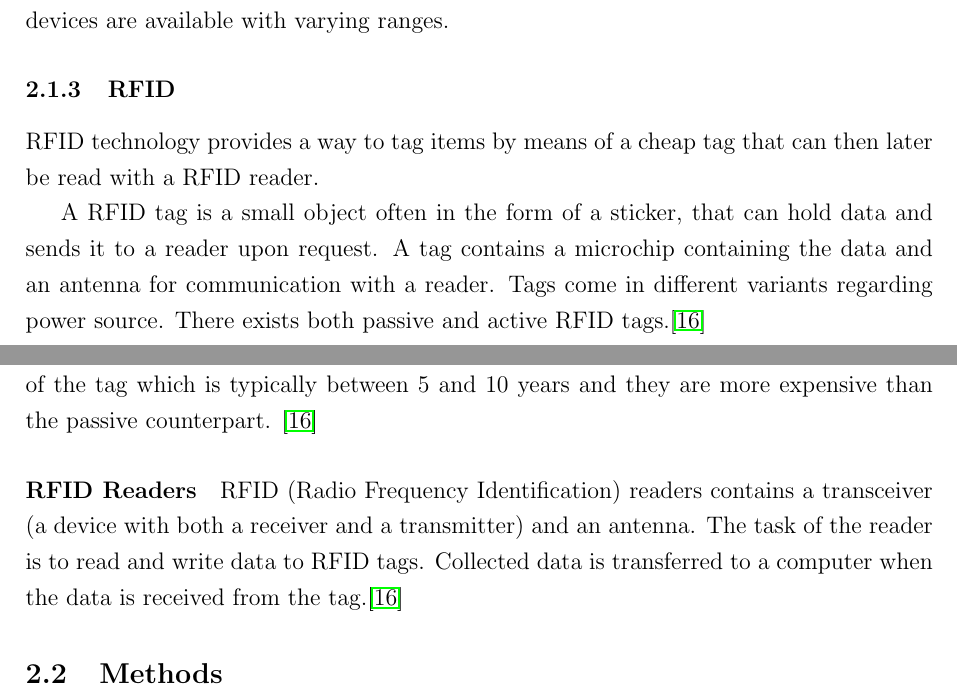
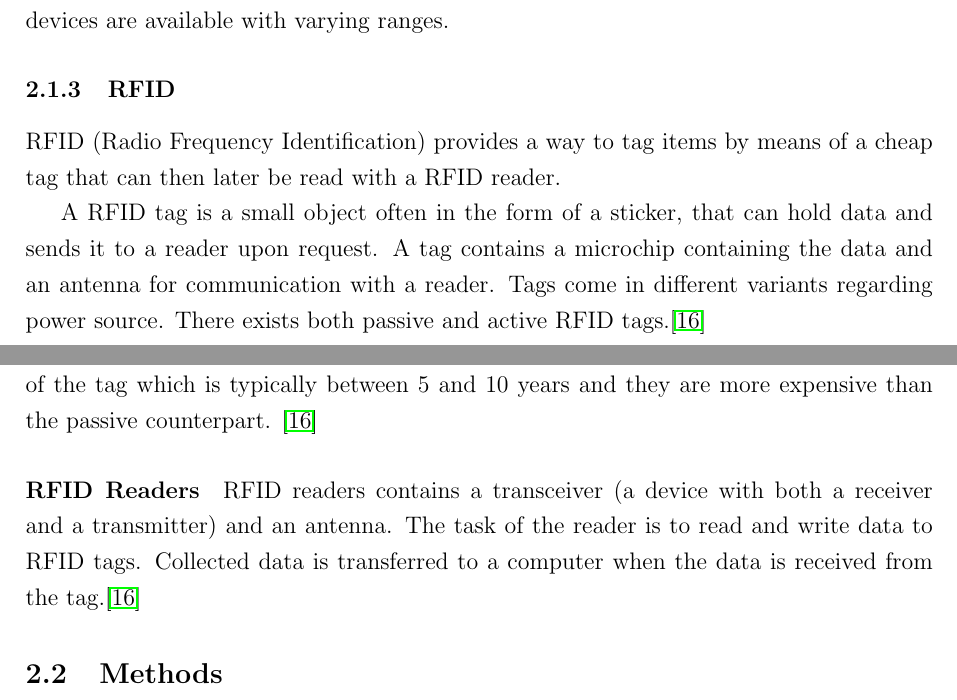
Before and after one commit to mst-f15/survey, a LaTeX paper (main.tex, which reads content/rfid_intro.tex): two parts of pages 3 and 4 of 9, joined at a grey line, cut so that both start at the same text. Compiled offline with pdfLaTeX.

Commit message:
I did bad, så ommer

```diff
--- a/content/rfid_intro.tex
+++ b/content/rfid_intro.tex
@@ -1,5 +1,5 @@
 \subsubsection{RFID}
-RFID technology provides a way to tag items by means of a cheap tag that can then later be read with a RFID reader.
+RFID (Radio Frequency Identification) provides a way to tag items by means of a cheap tag that can then later be read with a RFID reader.
 
 A RFID tag is a small object often in the form of a sticker, that can hold data and sends it to a reader upon request.
 A tag contains a microchip containing the data and an antenna for communication with a reader.
@@ -15,6 +15,6 @@ This enables longer read ranges, onboard memory and even processing capacities.
 The battery shortens the lifespan of the tag which is typically between 5 and 10 years and they are more expensive than the passive counterpart. \cite{rfidreview}
 
 \paragraph{RFID Readers}
-RFID (Radio Frequency Identification) readers contains a transceiver (a device with both a receiver and a transmitter) and an antenna.
+RFID readers contains a transceiver (a device with both a receiver and a transmitter) and an antenna.
 The task of the reader is to read and write data to RFID tags.
 Collected data is transferred to a computer when the data is received from the tag.\cite{rfidreview}
```
